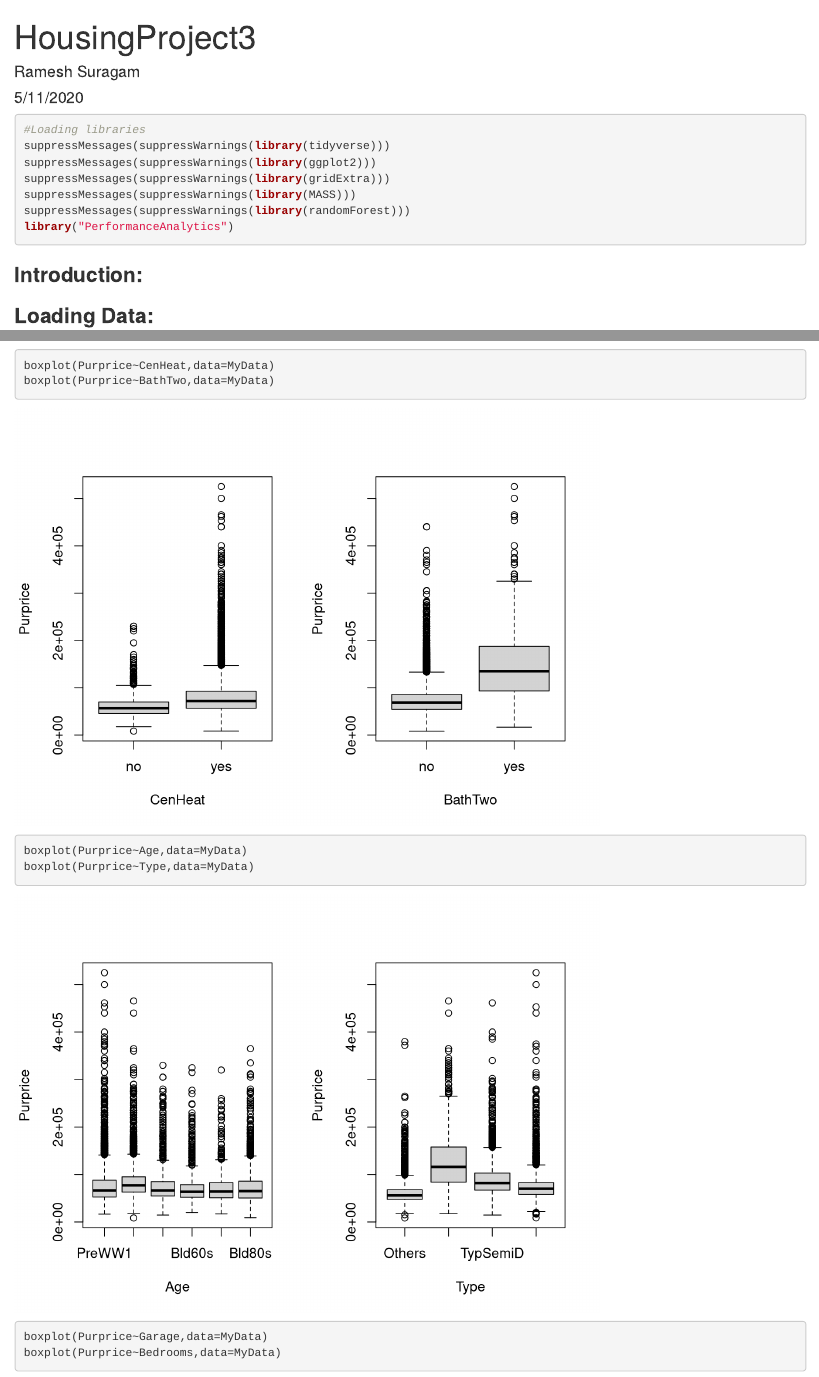
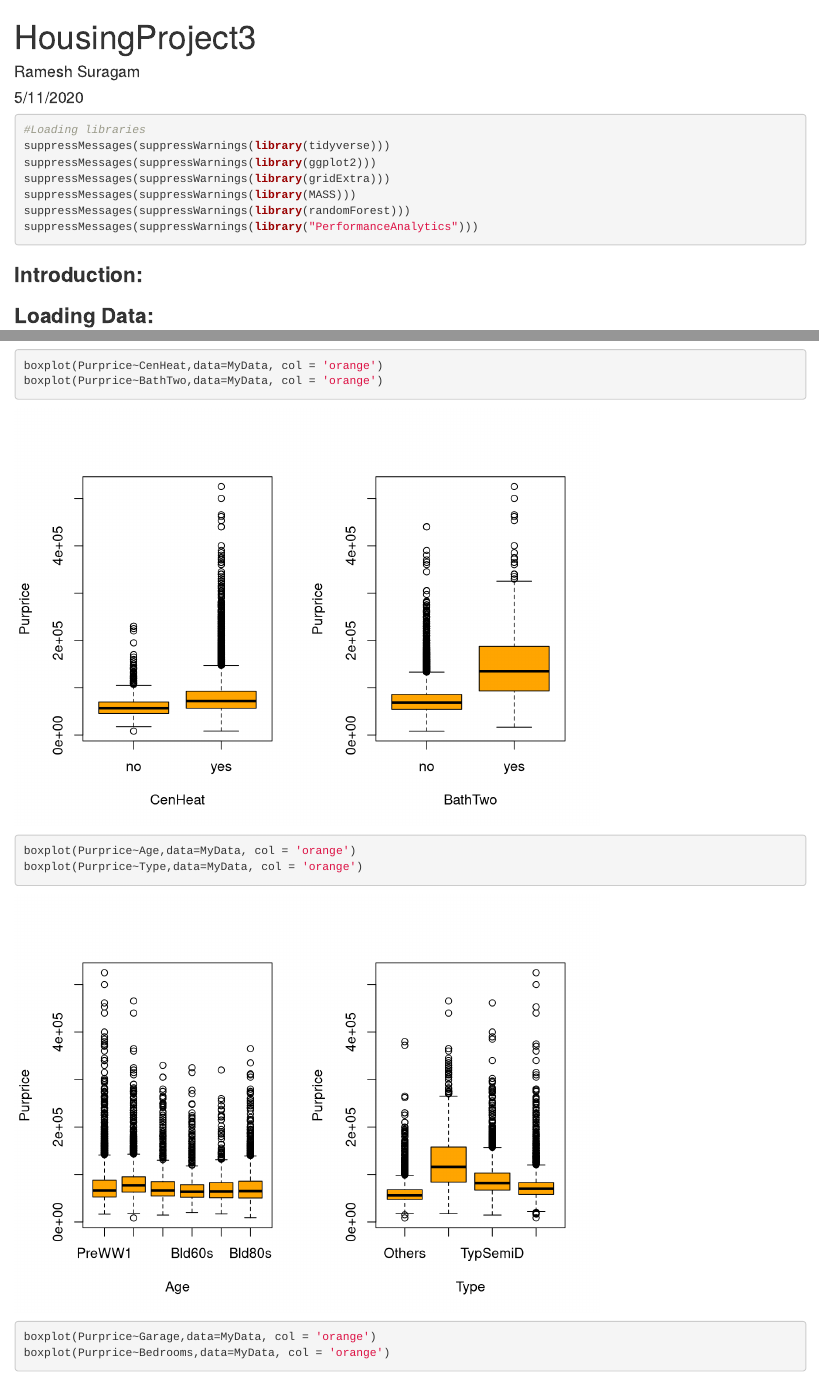
Before and after one commit to ramesh-suragam/Housing-Property-Price-Estimation, an R Markdown document (HousingProject3.Rmd): the page in a window 1100 px wide, from its top, and a second part further down, joined at a grey line. Rendered offline with R 4.5, knitr and Pandoc, with nearby package versions; some code elsewhere in the file could not run offline.

Commit message:
minor changes

````diff
--- a/HousingProject3.Rmd
+++ b/HousingProject3.Rmd
@@ -16,7 +16,7 @@ suppressMessages(suppressWarnings(library(ggplot2)))
 suppressMessages(suppressWarnings(library(gridExtra)))
 suppressMessages(suppressWarnings(library(MASS)))
 suppressMessages(suppressWarnings(library(randomForest)))
-library("PerformanceAnalytics")
+suppressMessages(suppressWarnings(library("PerformanceAnalytics")))
 ```
 
 ### **Introduction:**
@@ -70,19 +70,18 @@ head(MyData)
 
 ### **Remove Outliers:**
 ```{r}
-
 par(mfrow= c(1,2))
 boxplot(MyData$Purprice, col = 'orange')
 # From boxplot we can see that purprice greater then 600000 is an outlier so we will remove that
 MyData <- MyData[MyData$Purprice<600000,]
 boxplot(MyData$Purprice, col = 'orange')
 
-boxplot(Purprice~CenHeat,data=MyData)
-boxplot(Purprice~BathTwo,data=MyData)
-boxplot(Purprice~Age,data=MyData)
-boxplot(Purprice~Type,data=MyData)
-boxplot(Purprice~Garage,data=MyData)
-boxplot(Purprice~Bedrooms,data=MyData)
+boxplot(Purprice~CenHeat,data=MyData, col = 'orange')
+boxplot(Purprice~BathTwo,data=MyData, col = 'orange')
+boxplot(Purprice~Age,data=MyData, col = 'orange')
+boxplot(Purprice~Type,data=MyData, col = 'orange')
+boxplot(Purprice~Garage,data=MyData, col = 'orange')
+boxplot(Purprice~Bedrooms,data=MyData, col = 'orange')
 par(mfrow= c(1,1))
 ```
 ### **Exploratory Analysis:**
````
Also changed, not shown: HousingProject3.Rmd (3 more changed lines).
